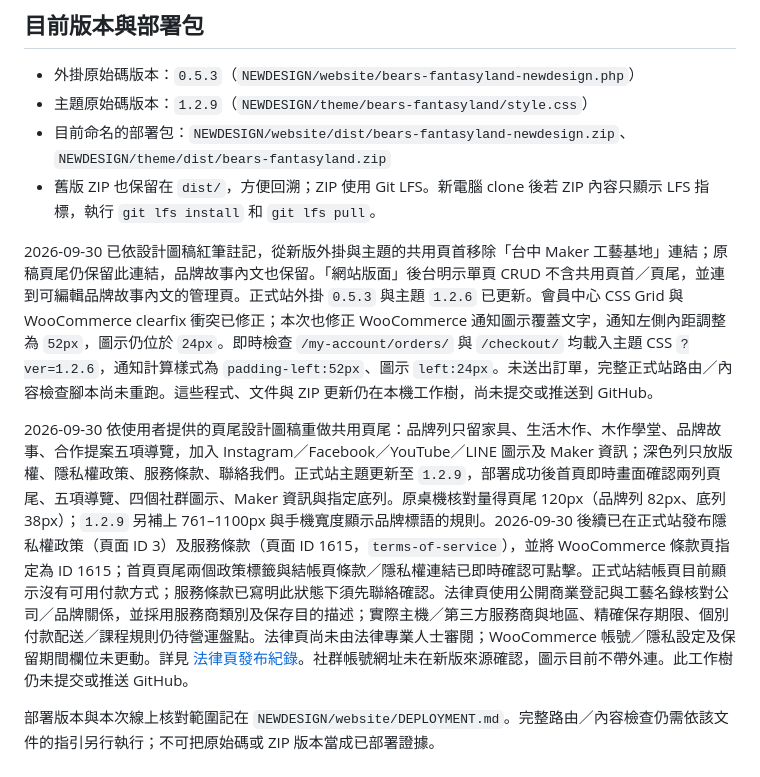
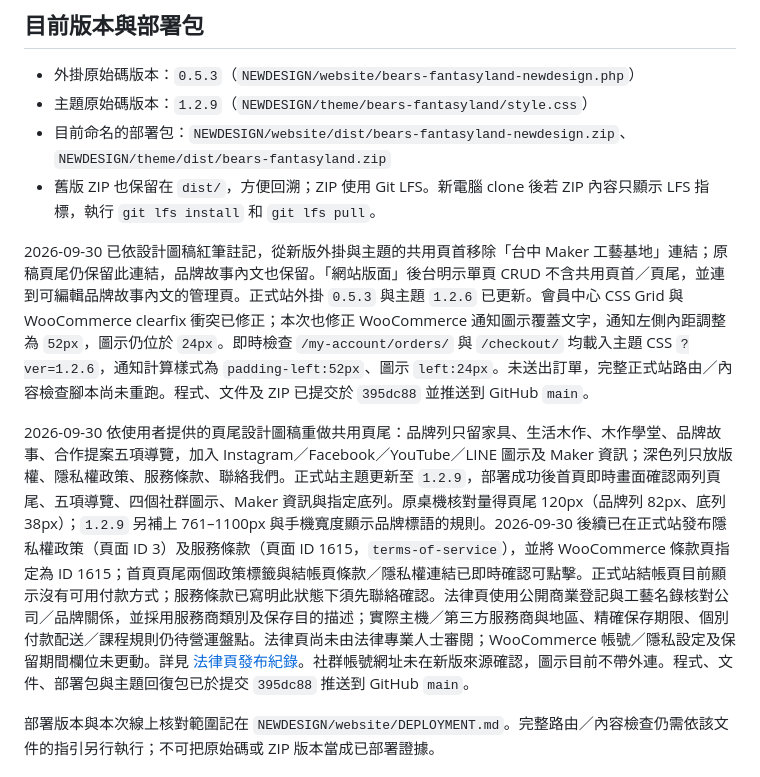
Before and after one commit to Raffertyxu/BearsFantasyland, a Markdown page: README.md, the part around the change. Drawn GitHub-style.

```diff
--- a/README.md
+++ b/README.md
@@ -20,9 +20,9 @@
 - 目前命名的部署包：`NEWDESIGN/website/dist/bears-fantasyland-newdesign.zip`、`NEWDESIGN/theme/dist/bears-fantasyland.zip`
 - 舊版 ZIP 也保留在 `dist/`，方便回溯；ZIP 使用 Git LFS。新電腦 clone 後若 ZIP 內容只顯示 LFS 指標，執行 `git lfs install` 和 `git lfs pull`。
 
-2026-09-30 已依設計圖稿紅筆註記，從新版外掛與主題的共用頁首移除「台中 Maker 工藝基地」連結；原稿頁尾仍保留此連結，品牌故事內文也保留。「網站版面」後台明示單頁 CRUD 不含共用頁首／頁尾，並連到可編輯品牌故事內文的管理頁。正式站外掛 `0.5.3` 與主題 `1.2.6` 已更新。會員中心 CSS Grid 與 WooCommerce clearfix 衝突已修正；本次也修正 WooCommerce 通知圖示覆蓋文字，通知左側內距調整為 `52px`，圖示仍位於 `24px`。即時檢查 `/my-account/orders/` 與 `/checkout/` 均載入主題 CSS `?ver=1.2.6`，通知計算樣式為 `padding-left:52px`、圖示 `left:24px`。未送出訂單，完整正式站路由／內容檢查腳本尚未重跑。這些程式、文件與 ZIP 更新仍在本機工作樹，尚未提交或推送到 GitHub。
+2026-09-30 已依設計圖稿紅筆註記，從新版外掛與主題的共用頁首移除「台中 Maker 工藝基地」連結；原稿頁尾仍保留此連結，品牌故事內文也保留。「網站版面」後台明示單頁 CRUD 不含共用頁首／頁尾，並連到可編輯品牌故事內文的管理頁。正式站外掛 `0.5.3` 與主題 `1.2.6` 已更新。會員中心 CSS Grid 與 WooCommerce clearfix 衝突已修正；本次也修正 WooCommerce 通知圖示覆蓋文字，通知左側內距調整為 `52px`，圖示仍位於 `24px`。即時檢查 `/my-account/orders/` 與 `/checkout/` 均載入主題 CSS `?ver=1.2.6`，通知計算樣式為 `padding-left:52px`、圖示 `left:24px`。未送出訂單，完整正式站路由／內容檢查腳本尚未重跑。程式、文件及 ZIP 已提交於 `395dc88` 並推送到 GitHub `main`。
 
-2026-09-30 依使用者提供的頁尾設計圖稿重做共用頁尾：品牌列只留家具、生活木作、木作學堂、品牌故事、合作提案五項導覽，加入 Instagram／Facebook／YouTube／LINE 圖示及 Maker 資訊；深色列只放版權、隱私權政策、服務條款、聯絡我們。正式站主題更新至 `1.2.9`，部署成功後首頁即時畫面確認兩列頁尾、五項導覽、四個社群圖示、Maker 資訊與指定底列。原桌機核對量得頁尾 120px（品牌列 82px、底列 38px）；`1.2.9` 另補上 761–1100px 與手機寬度顯示品牌標語的規則。2026-09-30 後續已在正式站發布隱私權政策（頁面 ID 3）及服務條款（頁面 ID 1615，`terms-of-service`），並將 WooCommerce 條款頁指定為 ID 1615；首頁頁尾兩個政策標籤與結帳頁條款／隱私權連結已即時確認可點擊。正式站結帳頁目前顯示沒有可用付款方式；服務條款已寫明此狀態下須先聯絡確認。法律頁使用公開商業登記與工藝名錄核對公司／品牌關係，並採用服務商類別及保存目的描述；實際主機／第三方服務商與地區、精確保存期限、個別付款配送／課程規則仍待營運盤點。法律頁尚未由法律專業人士審閱；WooCommerce 帳號／隱私設定及保留期間欄位未更動。詳見 [法律頁發布紀錄](NEWDESIGN/website/LEGAL-POLICY-DRAFT.md)。社群帳號網址未在新版來源確認，圖示目前不帶外連。此工作樹仍未提交或推送 GitHub。
+2026-09-30 依使用者提供的頁尾設計圖稿重做共用頁尾：品牌列只留家具、生活木作、木作學堂、品牌故事、合作提案五項導覽，加入 Instagram／Facebook／YouTube／LINE 圖示及 Maker 資訊；深色列只放版權、隱私權政策、服務條款、聯絡我們。正式站主題更新至 `1.2.9`，部署成功後首頁即時畫面確認兩列頁尾、五項導覽、四個社群圖示、Maker 資訊與指定底列。原桌機核對量得頁尾 120px（品牌列 82px、底列 38px）；`1.2.9` 另補上 761–1100px 與手機寬度顯示品牌標語的規則。2026-09-30 後續已在正式站發布隱私權政策（頁面 ID 3）及服務條款（頁面 ID 1615，`terms-of-service`），並將 WooCommerce 條款頁指定為 ID 1615；首頁頁尾兩個政策標籤與結帳頁條款／隱私權連結已即時確認可點擊。正式站結帳頁目前顯示沒有可用付款方式；服務條款已寫明此狀態下須先聯絡確認。法律頁使用公開商業登記與工藝名錄核對公司／品牌關係，並採用服務商類別及保存目的描述；實際主機／第三方服務商與地區、精確保存期限、個別付款配送／課程規則仍待營運盤點。法律頁尚未由法律專業人士審閱；WooCommerce 帳號／隱私設定及保留期間欄位未更動。詳見 [法律頁發布紀錄](NEWDESIGN/website/LEGAL-POLICY-DRAFT.md)。社群帳號網址未在新版來源確認，圖示目前不帶外連。程式、文件、部署包與主題回復包已於提交 `395dc88` 推送到 GitHub `main`。
 
 部署版本與本次線上核對範圍記在 `NEWDESIGN/website/DEPLOYMENT.md`。完整路由／內容檢查仍需依該文件的指引另行執行；不可把原始碼或 ZIP 版本當成已部署證據。
 
```
Also changed, not shown: HANDOFF.md (+2 -2 lines).
